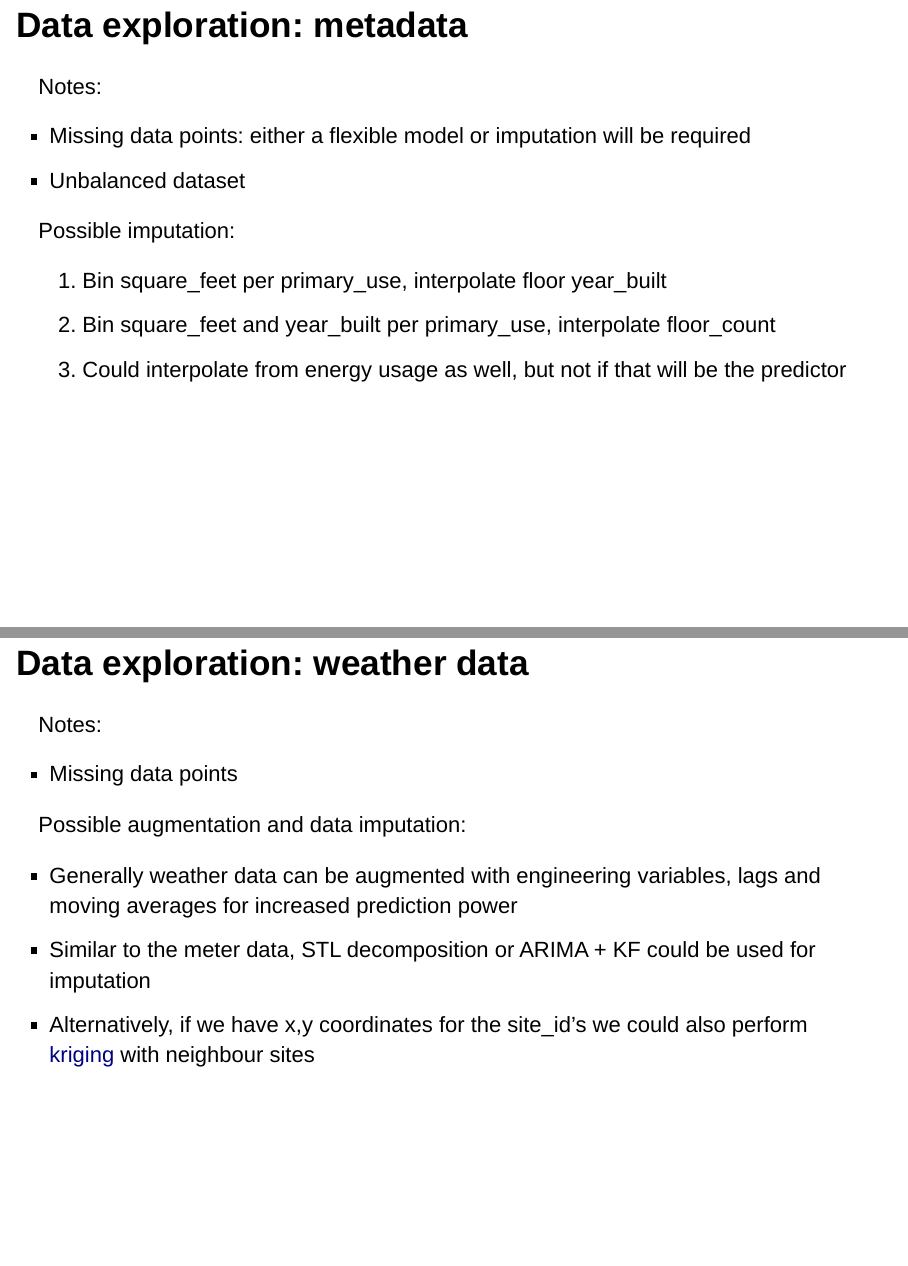
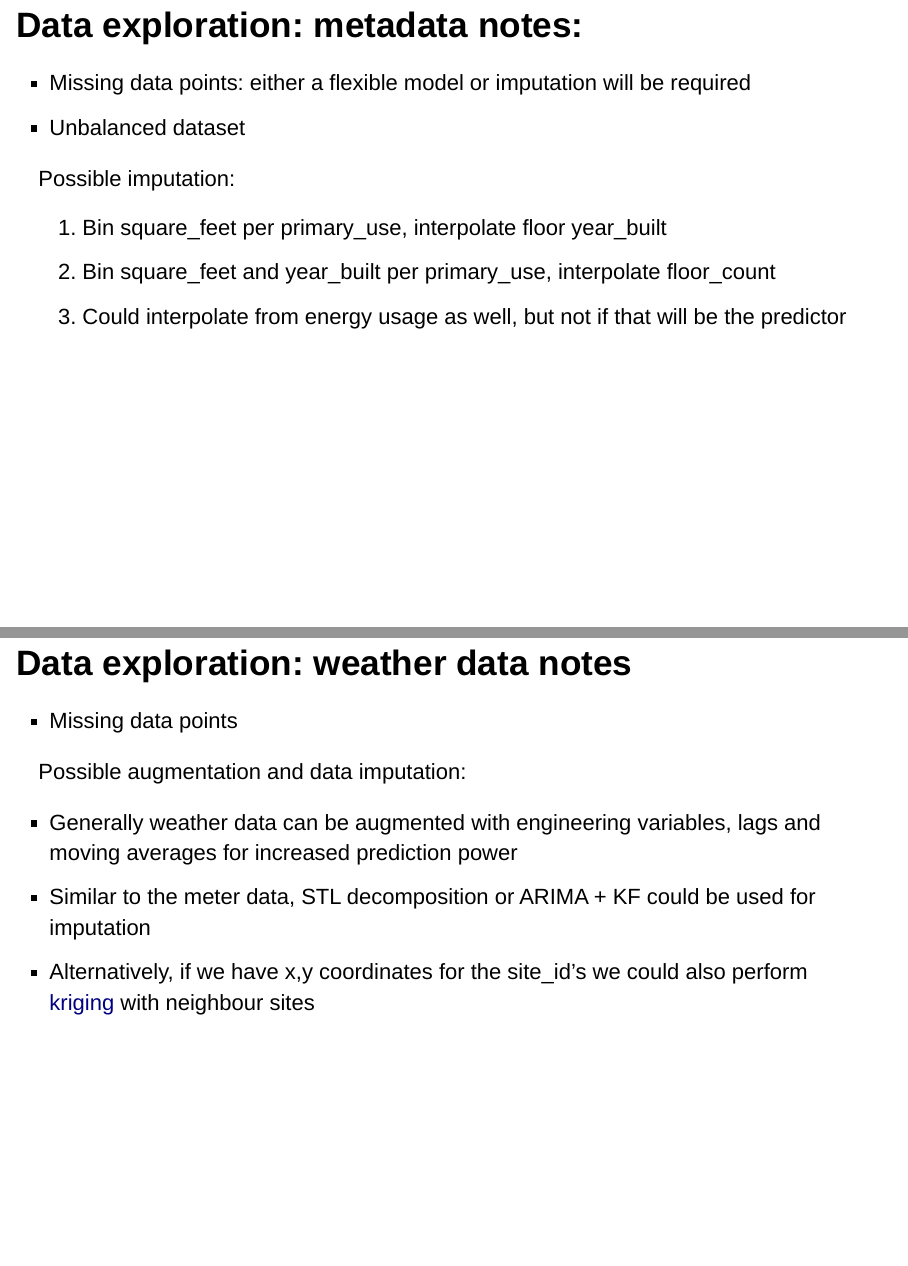
Before and after one commit to efsalvarenga/sustainableUrbanisation, an R Markdown document (Slides.Rmd): pages 5 and 7 of 17 before the commit and pages 6 and 10 of 20 after it, joined at a grey line. Rendered offline with R 4.5, knitr and Pandoc, with nearby package versions; the code chunks are not run, so their results and figures are left out; drawn as Slidy slides in place of the format the file asks for.

Commit message:
updated slides

````diff
--- a/Slides.Rmd
+++ b/Slides.Rmd
@@ -47,7 +47,7 @@ ggplot(buildingMetadata, aes(x = year_built, y = square_feet)) +
   facet_wrap(~primary_use)
 ```
 
-Notes:
+## Data exploration: metadata notes:
 
 - Missing data points: either a flexible model or imputation will be required
 - Unbalanced dataset
@@ -113,7 +113,7 @@ weatherDataLong %>%
   facet_wrap(~variable, scales = 'free')
 ```
 
-Notes:
+## Data exploration: weather data notes
 
 - Missing data points
 
````
Also changed, not shown: Slides.html (added), Slides_files/figure-html/metadataExpl-1.png (deleted), Slides_files/figure-html/meterReadExpl-1.png (deleted), Slides.Rmd (2 more changed lines).
